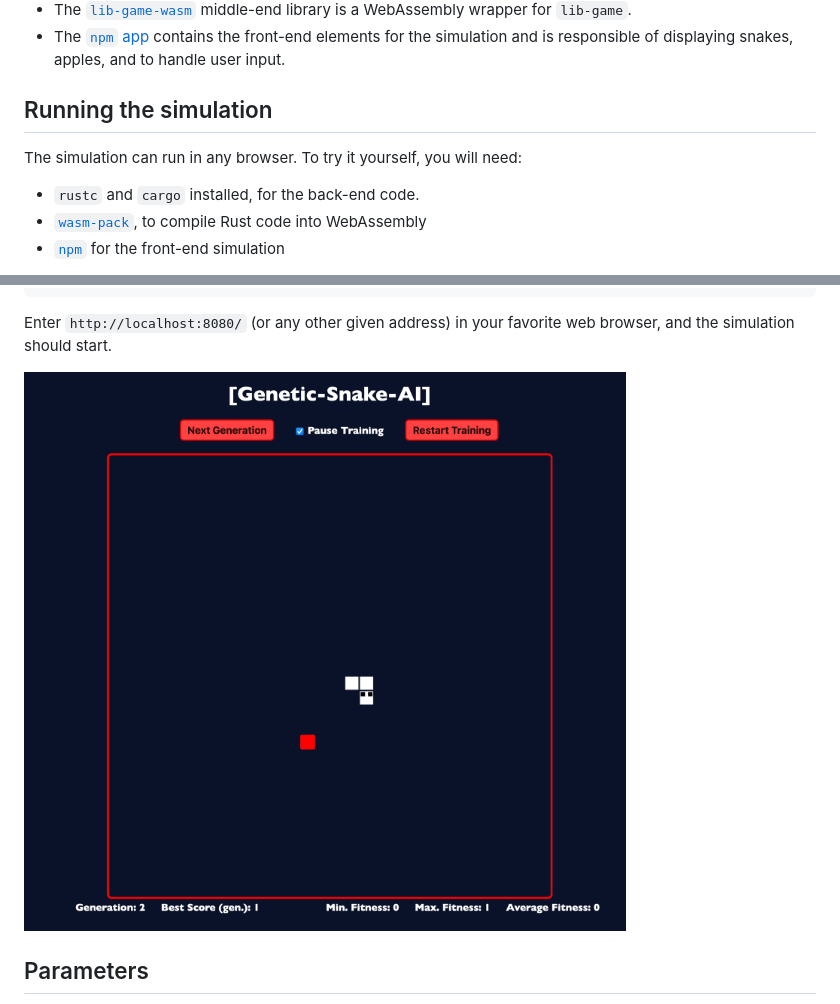
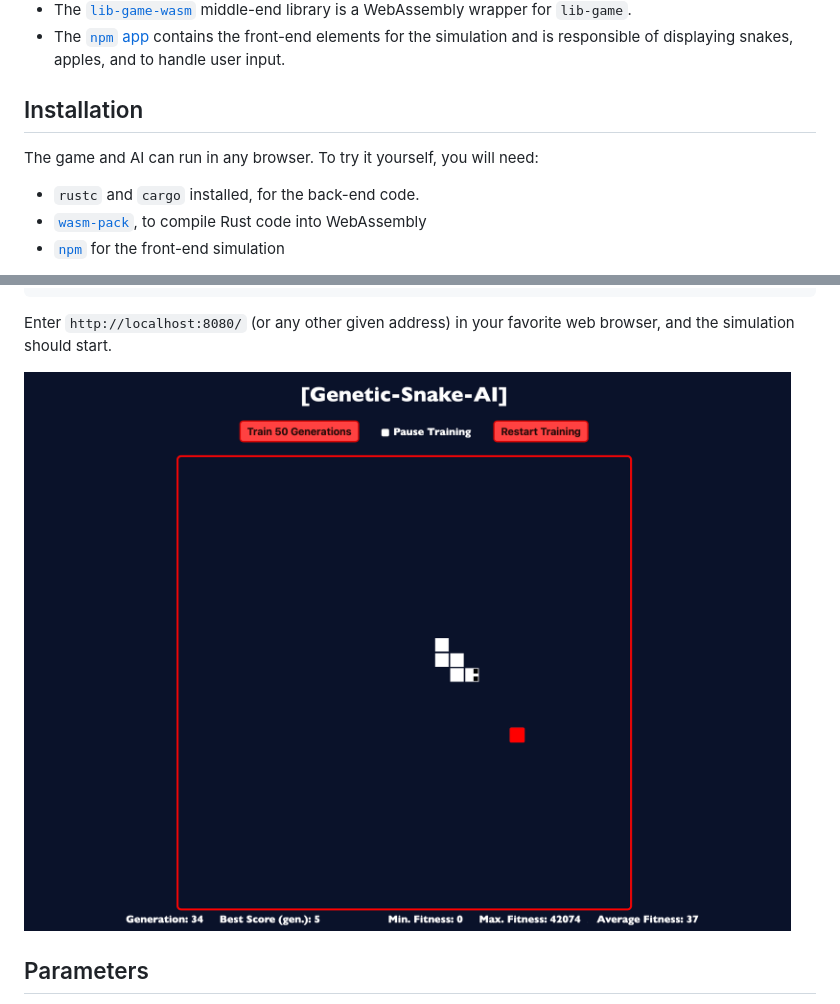
Before and after one commit to Red-Rapious/Genetic-Snake-AI, a Markdown page: README.md, 2 parts joined by grey strips. GitHub-like rendering; pictures changed too: assets/game-screenshot-2.png (added).

```diff
--- a/README.md
+++ b/README.md
@@ -16,9 +47,9 @@ This project is a sequel to both [MLP-Digits-Recognition](https://github.com/Red
 - The [`lib-game-wasm`](libs/simulation-wasm/src/lib.rs) middle-end library is a WebAssembly wrapper for `lib-game`.
 - The [`npm` app](www) contains the front-end elements for the simulation and is responsible of displaying snakes, apples, and to handle user input.
 
-## Running the simulation
+## Installation
 
-The simulation can run in any browser. To try it yourself, you will need:
+The game and AI can run in any browser. To try it yourself, you will need:
 - `rustc` and `cargo` installed, for the back-end code.
 - [`wasm-pack`](https://rustwasm.github.io/wasm-pack/installer/), to compile Rust code into WebAssembly
 - [`npm`](https://www.npmjs.com/get-npm) for the front-end simulation
@@ -48,7 +79,7 @@ If everything goes as planned, your terminal will display:
 
 Enter `http://localhost:8080/` (or any other given address) in your favorite web browser, and the simulation should start.
 
-![Game Screenshot](assets/game-screenshot.png)
+![Game Screenshot](assets/game-screenshot-2.png)
 
 ## Parameters
 You can play with the parameters of the game and genetic algorithm. They are defined as constants in the following files:
```
Also changed, not shown: other parts of README.md (+33 -2 lines), assets/snake-playing.gif (added).
